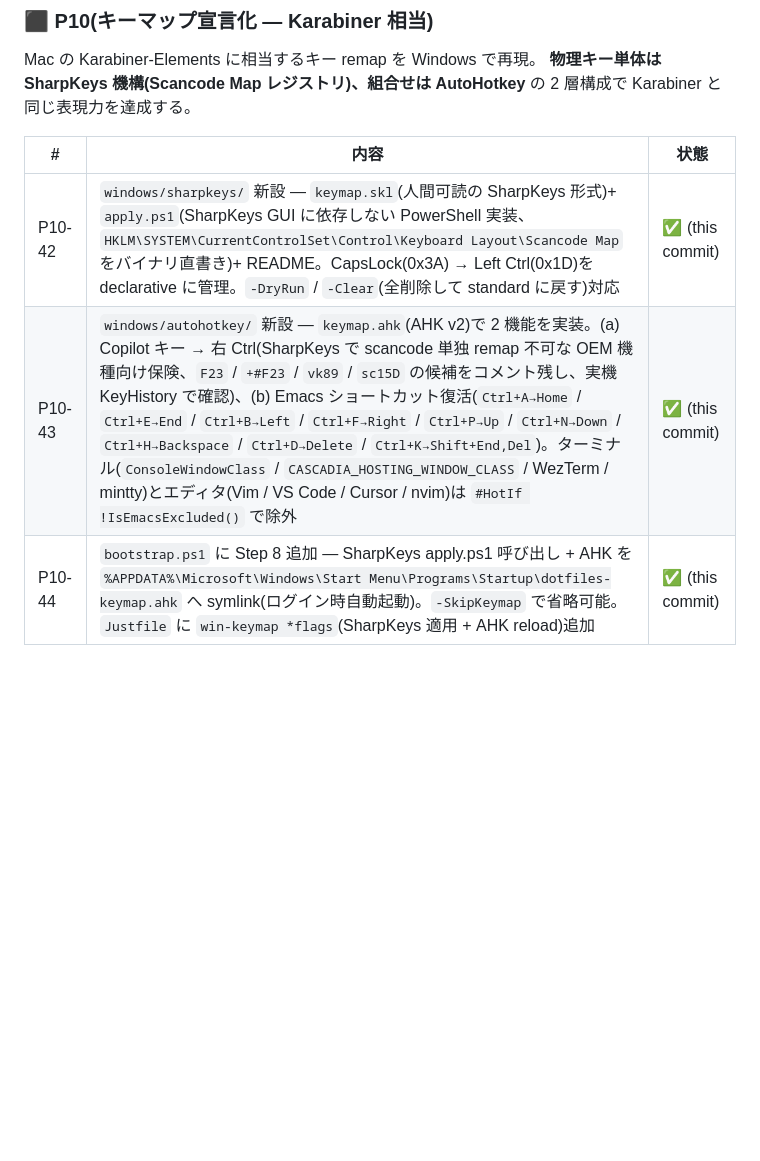
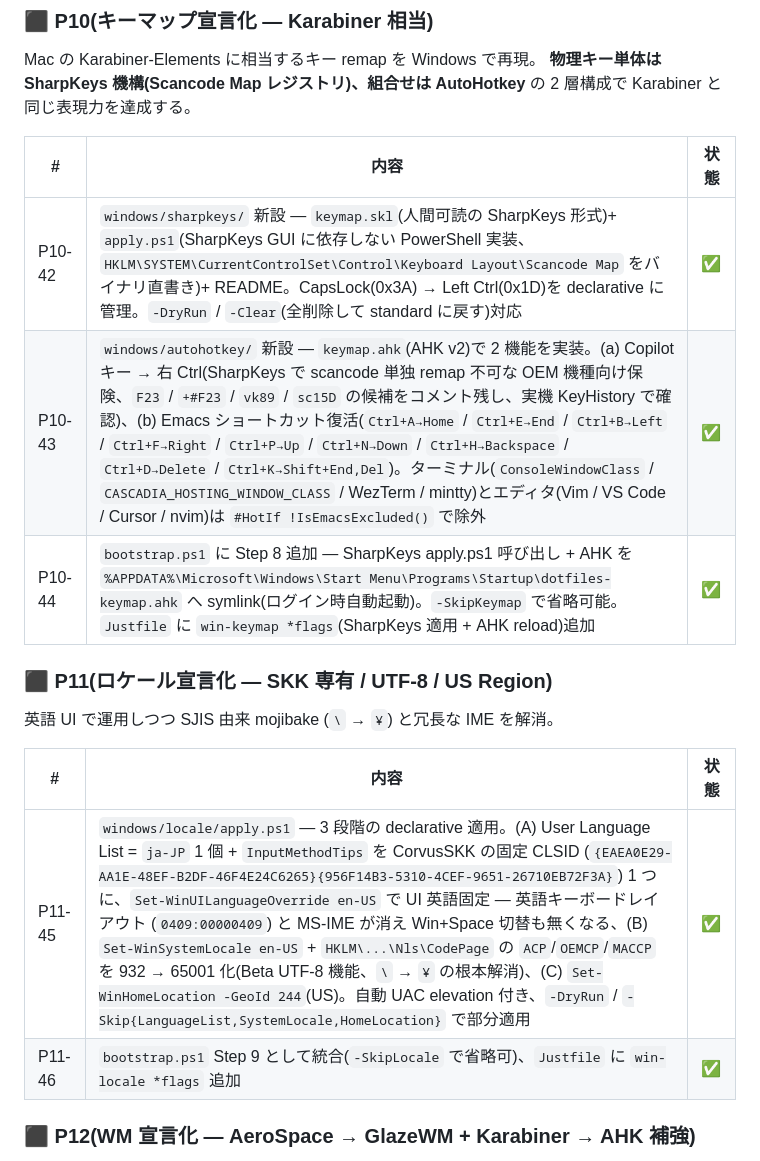
Before and after one commit to gapul/dotfiles, a Markdown page: docs/windows-roadmap.md, the part around one of its changes. Drawn GitHub-style; blank space fills up the shorter version.

```diff
--- a/docs/windows-roadmap.md
+++ b/docs/windows-roadmap.md
@@ -183,6 +183,18 @@ Karabiner と同じ表現力を達成する。
 
 | # | 内容 | 状態 |
 |---|---|---|
-| P10-42 | `windows/sharpkeys/` 新設 — `keymap.skl`(人間可読の SharpKeys 形式)+ `apply.ps1`(SharpKeys GUI に依存しない PowerShell 実装、`HKLM\SYSTEM\CurrentControlSet\Control\Keyboard Layout\Scancode Map` をバイナリ直書き)+ README。CapsLock(0x3A) → Left Ctrl(0x1D)を declarative に管理。`-DryRun` / `-Clear`(全削除して standard に戻す)対応 | ✅ (this commit) |
-| P10-43 | `windows/autohotkey/` 新設 — `keymap.ahk`(AHK v2)で 2 機能を実装。(a) Copilot キー → 右 Ctrl(SharpKeys で scancode 単独 remap 不可な OEM 機種向け保険、`F23` / `+#F23` / `vk89` / `sc15D` の候補をコメント残し、実機 KeyHistory で確認)、(b) Emacs ショートカット復活(`Ctrl+A→Home` / `Ctrl+E→End` / `Ctrl+B→Left` / `Ctrl+F→Right` / `Ctrl+P→Up` / `Ctrl+N→Down` / `Ctrl+H→Backspace` / `Ctrl+D→Delete` / `Ctrl+K→Shift+End,Del`)。ターミナル(`ConsoleWindowClass` / `CASCADIA_HOSTING_WINDOW_CLASS` / WezTerm / mintty)とエディタ(Vim / VS Code / Cursor / nvim)は `#HotIf !IsEmacsExcluded()` で除外 | ✅ (this commit) |
-| P10-44 | `bootstrap.ps1` に Step 8 追加 — SharpKeys apply.ps1 呼び出し + AHK を `%APPDATA%\Microsoft\Windows\Start Menu\Programs\Startup\dotfiles-keymap.ahk` へ symlink(ログイン時自動起動)。`-SkipKeymap` で省略可能。`Justfile` に `win-keymap *flags`(SharpKeys 適用 + AHK reload)追加 | ✅ (this commit) |
+| P10-42 | `windows/sharpkeys/` 新設 — `keymap.skl`(人間可読の SharpKeys 形式)+ `apply.ps1`(SharpKeys GUI に依存しない PowerShell 実装、`HKLM\SYSTEM\CurrentControlSet\Control\Keyboard Layout\Scancode Map` をバイナリ直書き)+ README。CapsLock(0x3A) → Left Ctrl(0x1D)を declarative に管理。`-DryRun` / `-Clear`(全削除して standard に戻す)対応 | ✅ |
+| P10-43 | `windows/autohotkey/` 新設 — `keymap.ahk`(AHK v2)で 2 機能を実装。(a) Copilot キー → 右 Ctrl(SharpKeys で scancode 単独 remap 不可な OEM 機種向け保険、`F23` / `+#F23` / `vk89` / `sc15D` の候補をコメント残し、実機 KeyHistory で確認)、(b) Emacs ショートカット復活(`Ctrl+A→Home` / `Ctrl+E→End` / `Ctrl+B→Left` / `Ctrl+F→Right` / `Ctrl+P→Up` / `Ctrl+N→Down` / `Ctrl+H→Backspace` / `Ctrl+D→Delete` / `Ctrl+K→Shift+End,Del`)。ターミナル(`ConsoleWindowClass` / `CASCADIA_HOSTING_WINDOW_CLASS` / WezTerm / mintty)とエディタ(Vim / VS Code / Cursor / nvim)は `#HotIf !IsEmacsExcluded()` で除外 | ✅ |
+| P10-44 | `bootstrap.ps1` に Step 8 追加 — SharpKeys apply.ps1 呼び出し + AHK を `%APPDATA%\Microsoft\Windows\Start Menu\Programs\Startup\dotfiles-keymap.ahk` へ symlink(ログイン時自動起動)。`-SkipKeymap` で省略可能。`Justfile` に `win-keymap *flags`(SharpKeys 適用 + AHK reload)追加 | ✅ |
+
+### ⬛ P11(ロケール宣言化 — SKK 専有 / UTF-8 / US Region)
+
+英語 UI で運用しつつ SJIS 由来 mojibake (`\` → `¥`) と冗長な IME を解消。
+
+| # | 内容 | 状態 |
+|---|---|---|
+| P11-45 | `windows/locale/apply.ps1` — 3 段階の declarative 適用。(A) User Language List = `ja-JP` 1 個 + `InputMethodTips` を CorvusSKK の固定 CLSID (`{EAEA0E29-AA1E-48EF-B2DF-46F4E24C6265}{956F14B3-5310-4CEF-9651-26710EB72F3A}`) 1 つに、`Set-WinUILanguageOverride en-US` で UI 英語固定 — 英語キーボードレイアウト (`0409:00000409`) と MS-IME が消え Win+Space 切替も無くなる、(B) `Set-WinSystemLocale en-US` + `HKLM\...\Nls\CodePage` の `ACP`/`OEMCP`/`MACCP` を 932 → 65001 化(Beta UTF-8 機能、`\` → `¥` の根本解消)、(C) `Set-WinHomeLocation -GeoId 244`(US)。自動 UAC elevation 付き、`-DryRun` / `-Skip{LanguageList,SystemLocale,HomeLocation}` で部分適用 | ✅ |
+| P11-46 | `bootstrap.ps1` Step 9 として統合(`-SkipLocale` で省略可)、`Justfile` に `win-locale *flags` 追加 | ✅ |
+
+### ⬛ P12(WM 宣言化 — AeroSpace → GlazeWM + Karabiner → AHK 補強)
+
```
Also changed, not shown: other parts of docs/windows-roadmap.md (+18 -0 lines).
